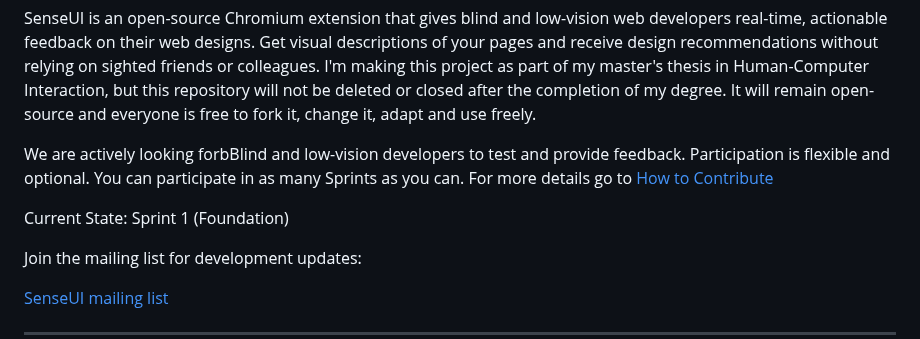
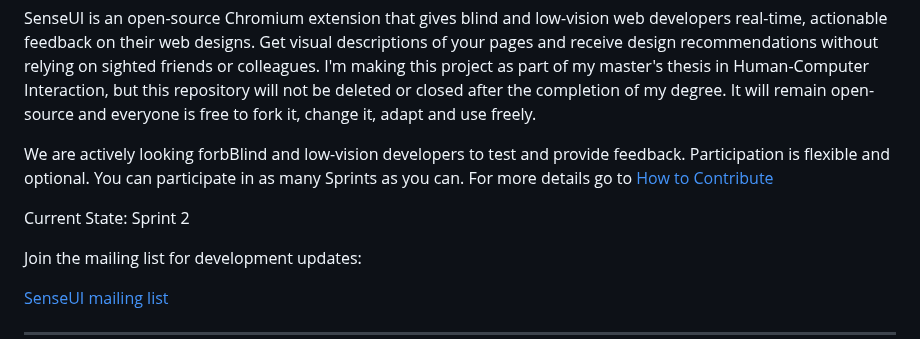
Before and after one commit to anil7863/sense-ui, a Markdown page: README.md, the part around the change. Rendered like a GitHub page.

Commit message:
Update README.md
updated the current sprint

```diff
--- a/README.md
+++ b/README.md
@@ -4,7 +4,7 @@ SenseUI is an open-source Chromium extension that gives blind and low-vision web
 
 We are actively looking forbBlind and low-vision developers to test and provide feedback. Participation is flexible and optional. You can participate in as many Sprints as you can. For more details go to [How to Contribute](#how-to-contribute)
 
-Current State: Sprint 1 (Foundation)
+Current State: Sprint 2
 
 Join the mailing list for development updates:
 
```
